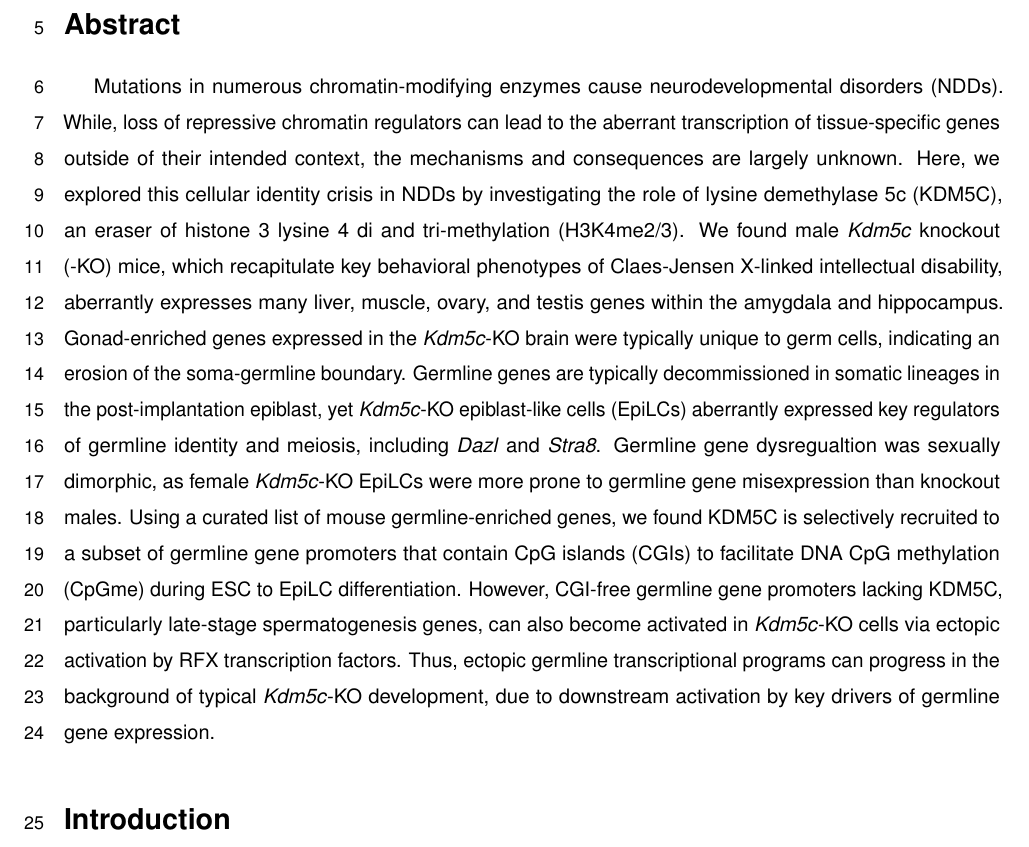
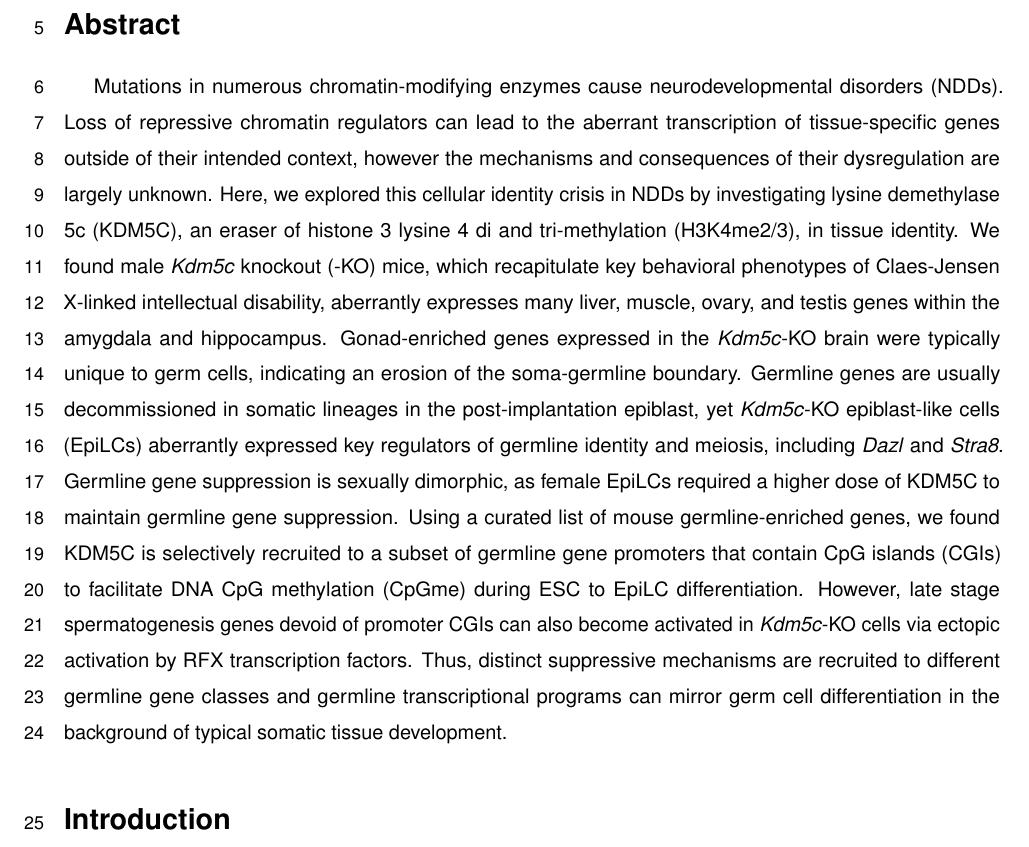
Before and after one commit to kbonefas/KDM5C_Germ_Mechanism, an R Markdown document (submission/manuscript.Rmd): part of page 1 of 28, cut so that both start at the same text. Rendered offline with R 4.5, knitr and Pandoc, then LaTeX, with nearby package versions; some code elsewhere in the file could not run offline; a font, style sheet, LaTeX package, included part or bibliography that could not be used is replaced or left out.

Commit message:
abstract edits

```diff
--- a/submission/manuscript.Rmd
+++ b/submission/manuscript.Rmd
@@ -37,7 +37,7 @@ Katherine M. Bonefas, Ilakkiya Venkatachalam, and Shigeki Iwase.
 
 # Abstract
 
-Mutations in numerous chromatin-modifying enzymes cause neurodevelopmental disorders (NDDs). While, loss of repressive chromatin regulators can lead to the aberrant transcription of tissue-specific genes outside of their intended context, the mechanisms and consequences are largely unknown. Here, we explored this cellular identity crisis in NDDs by investigating the role of lysine demethylase 5c (KDM5C), an eraser of histone 3 lysine 4 di and tri-methylation (H3K4me2/3). We found male _Kdm5c_ knockout (-KO) mice, which recapitulate key behavioral phenotypes of Claes-Jensen X-linked intellectual disability, aberrantly expresses many liver, muscle, ovary, and testis genes within the amygdala and hippocampus. Gonad-enriched genes expressed in the _Kdm5c_-KO brain were typically unique to germ cells, indicating an erosion of the soma-germline boundary. Germline genes are typically decommissioned in somatic lineages in the post-implantation epiblast, yet _Kdm5c_-KO epiblast-like cells (EpiLCs) aberrantly expressed key regulators of germline identity and meiosis, including _Dazl_ and _Stra8_. Germline gene dysregualtion was sexually dimorphic, as female _Kdm5c_-KO EpiLCs were more prone to germline gene misexpression than knockout males. Using a curated list of mouse germline-enriched genes, we found KDM5C is selectively recruited to a subset of germline gene promoters that contain CpG islands (CGIs) to facilitate DNA CpG methylation (CpGme) during ESC to EpiLC differentiation. However, CGI-free germline gene promoters lacking KDM5C, particularly late-stage spermatogenesis genes, can also become activated in _Kdm5c_-KO cells via ectopic activation by RFX transcription factors. Thus, ectopic germline transcriptional programs can progress in the background of typical _Kdm5c_-KO development, due to downstream activation by key drivers of germline gene expression.
+Mutations in numerous chromatin-modifying enzymes cause neurodevelopmental disorders (NDDs). Loss of repressive chromatin regulators can lead to the aberrant transcription of tissue-specific genes outside of their intended context, however the mechanisms and consequences of their dysregulation are largely unknown. Here, we explored this cellular identity crisis in NDDs by investigating lysine demethylase 5c (KDM5C), an eraser of histone 3 lysine 4 di and tri-methylation (H3K4me2/3), in tissue identity. We found male _Kdm5c_ knockout (-KO) mice, which recapitulate key behavioral phenotypes of Claes-Jensen X-linked intellectual disability, aberrantly expresses many liver, muscle, ovary, and testis genes within the amygdala and hippocampus. Gonad-enriched genes expressed in the _Kdm5c_-KO brain were typically unique to germ cells, indicating an erosion of the soma-germline boundary. Germline genes are usually decommissioned in somatic lineages in the post-implantation epiblast, yet _Kdm5c_-KO epiblast-like cells (EpiLCs) aberrantly expressed key regulators of germline identity and meiosis, including _Dazl_ and _Stra8_. Germline gene suppression is sexually dimorphic, as female EpiLCs required a higher dose of KDM5C to maintain germline gene suppression. Using a curated list of mouse germline-enriched genes, we found KDM5C is selectively recruited to a subset of germline gene promoters that contain CpG islands (CGIs) to facilitate DNA CpG methylation (CpGme) during ESC to EpiLC differentiation. However, late stage spermatogenesis genes devoid of promoter CGIs can also become activated in _Kdm5c_-KO cells via ectopic activation by RFX transcription factors. Thus, distinct suppressive mechanisms are recruited to different germline gene classes and germline transcriptional programs can mirror germ cell differentiation in the background of typical somatic tissue development.
 
 
 # Introduction
```
